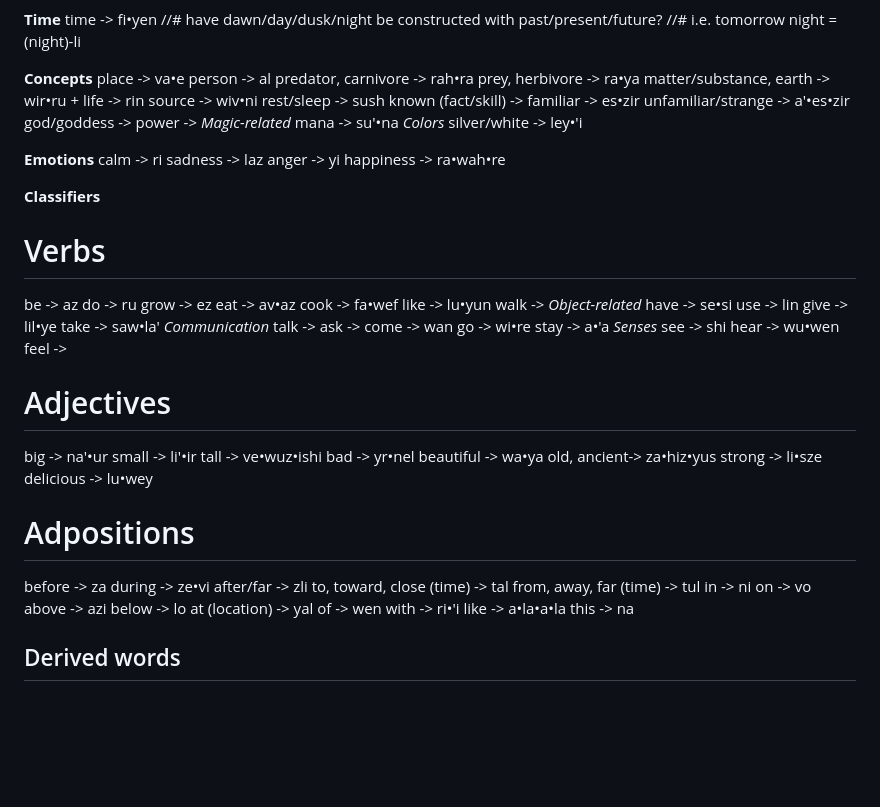
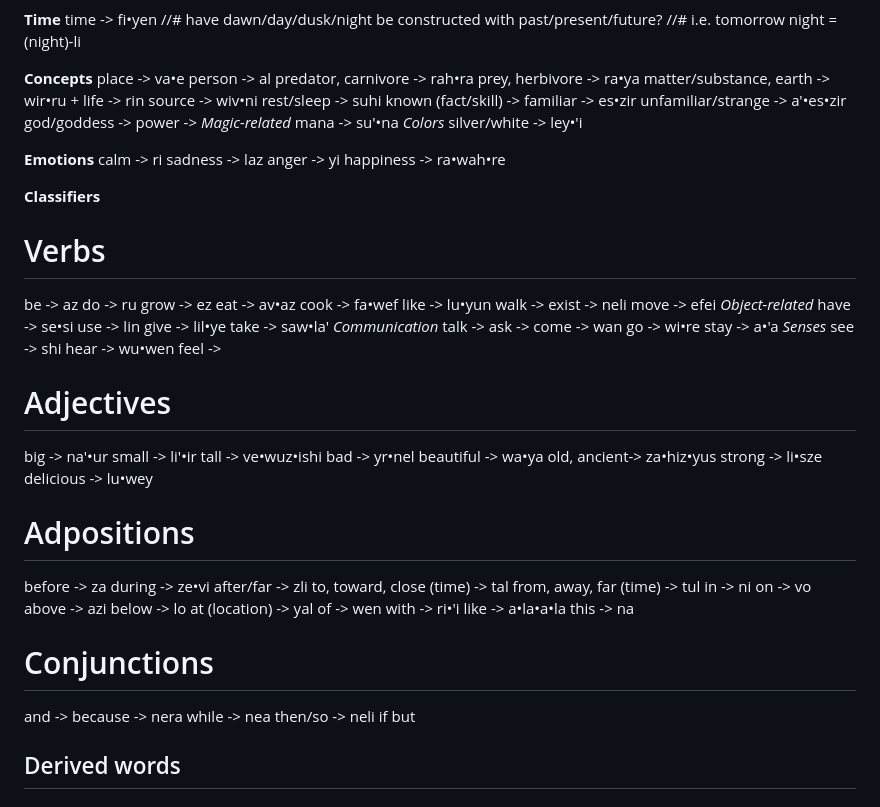
Before and after one commit to RustyGentleman/Worldbuilding, a Markdown page: Protolang.md, the part around the change. GitHub-like rendering; blank space fills up the shorter version.

Commit message:
At this point I'm not really keeping tabs on what I'm updating

```diff
--- a/Protolang.md
+++ b/Protolang.md
@@ -247,7 +247,7 @@ prey, herbivore			-> ra•ya
 matter/substance, earth	-> wir•ru				+
 life							-> rin
 source						-> wiv•ni
-rest/sleep					-> sush
+rest/sleep					-> suhi
 known (fact/skill)		->
 familiar						-> es•zir
 unfamiliar/strange		-> a'•es•zir
@@ -276,6 +276,8 @@ eat							-> av•az
 cook							-> fa•wef
 like							-> lu•yun
 walk							->
+exist							-> neli
+move							-> efei
 _Object-related_
 have							-> se•si
 use							-> lin
@@ -318,6 +320,15 @@ of									-> wen
 with								-> ri•'i
 like								-> a•la•a•la
 this								-> na
+
+# Conjunctions
+and								->
+because							-> nera
+while								-> nea
+then/so							-> neli
+if
+but
+
 
 ## Derived words
 # Nouns
```
Also changed, not shown: Elfin.md (+3 -0 lines).
